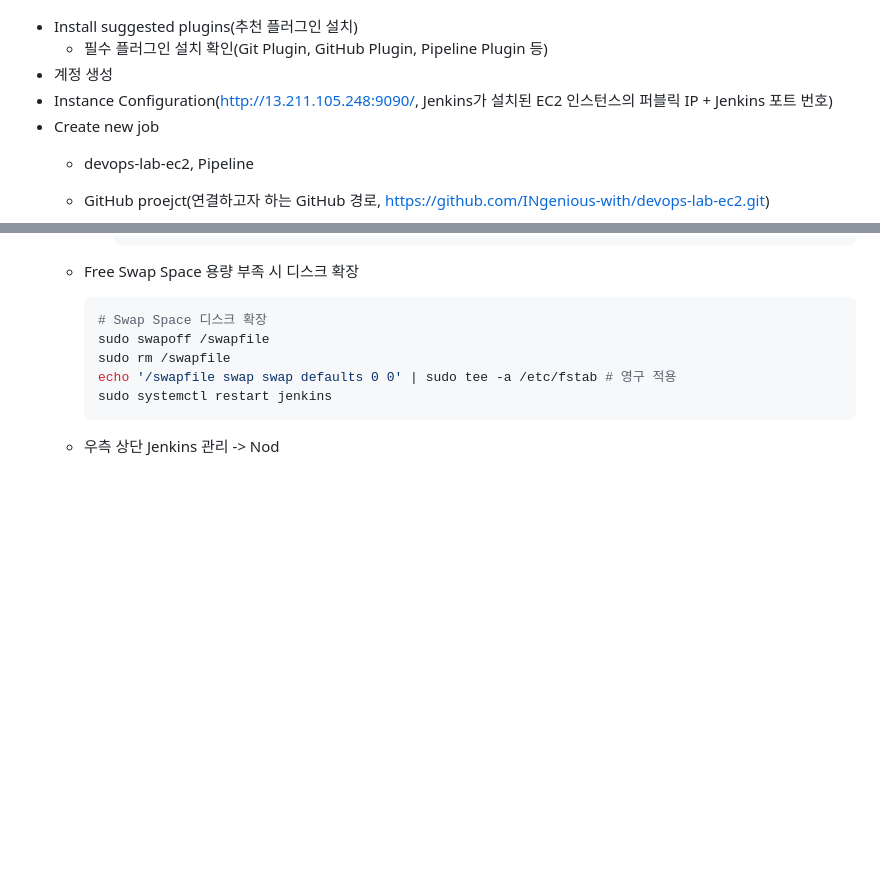
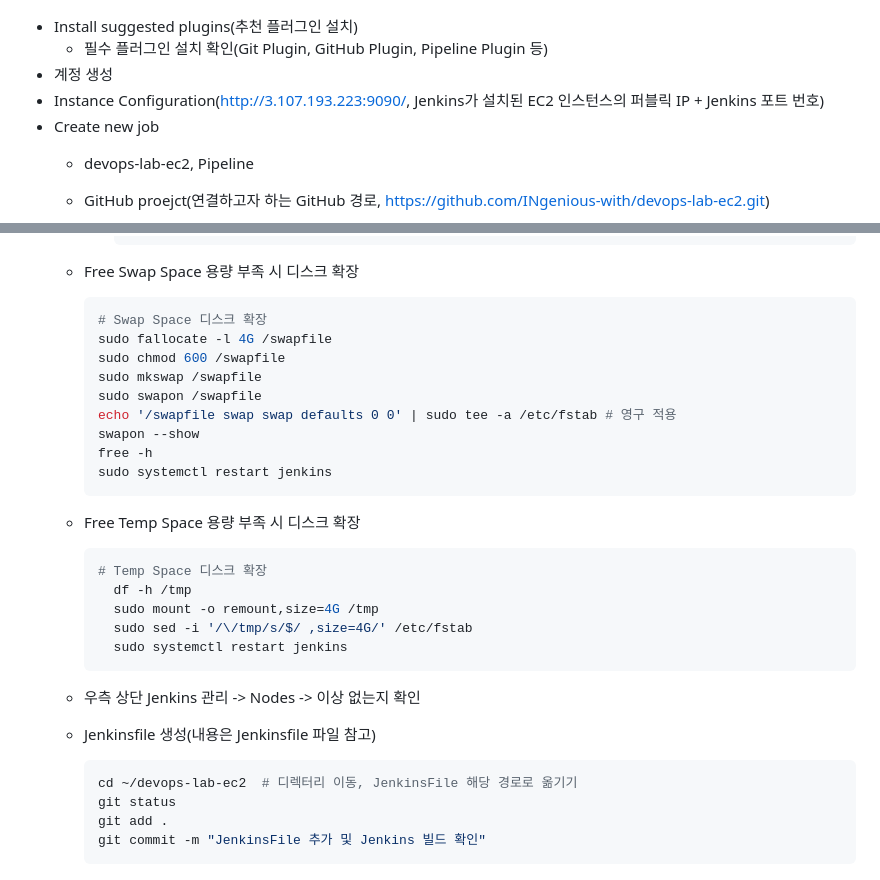
Before and after one commit to INgenious-with/devops-lab-ec2, a Markdown page: README.md, 2 parts joined by grey strips. Drawn GitHub-style; blank space fills up the shorter version.

Commit message:
README.md 내용 수정

````diff
--- a/README.md
+++ b/README.md
@@ -261,7 +261,7 @@ sudo cat /var/lib/jenkins/secrets/initialAdminPassword
 -   Install suggested plugins(추천 플러그인 설치)
     -   필수 플러그인 설치 확인(Git Plugin, GitHub Plugin, Pipeline Plugin 등)
 -   계정 생성
--   Instance Configuration(http://13.211.105.248:9090/, Jenkins가 설치된 EC2 인스턴스의 퍼블릭 IP + Jenkins 포트 번호)
+-   Instance Configuration(http://3.107.193.223:9090/, Jenkins가 설치된 EC2 인스턴스의 퍼블릭 IP + Jenkins 포트 번호)
 -   Create new job
     -   devops-lab-ec2, Pipeline
     -   GitHub proejct(연결하고자 하는 GitHub 경로, https://github.com/INgenious-with/devops-lab-ec2.git)
@@ -281,10 +281,30 @@ sudo cat /var/lib/jenkins/secrets/initialAdminPassword
     -   Free Swap Space 용량 부족 시 디스크 확장
           ```bash
           # Swap Space 디스크 확장
-          sudo swapoff /swapfile
-          sudo rm /swapfile
+          sudo fallocate -l 4G /swapfile
+          sudo chmod 600 /swapfile
+          sudo mkswap /swapfile
+          sudo swapon /swapfile
           echo '/swapfile swap swap defaults 0 0' | sudo tee -a /etc/fstab # 영구 적용
+          swapon --show
+          free -h
           sudo systemctl restart jenkins
           ```
 
-    -   우측 상단 Jenkins 관리 -> Nod
+    -   Free Temp Space 용량 부족 시 디스크 확장
+          ```bash
+          # Temp Space 디스크 확장
+            df -h /tmp
+            sudo mount -o remount,size=4G /tmp
+            sudo sed -i '/\/tmp/s/$/ ,size=4G/' /etc/fstab
+            sudo systemctl restart jenkins
+          ```
+
+    -   우측 상단 Jenkins 관리 -> Nodes -> 이상 없는지 확인
+    -   Jenkinsfile 생성(내용은 Jenkinsfile 파일 참고)
+          ```bash
+          cd ~/devops-lab-ec2  # 디렉터리 이동, JenkinsFile 해당 경로로 옮기기
+          git status
+          git add .
+          git commit -m "JenkinsFile 추가 및 Jenkins 빌드 확인"
+          ```
````
